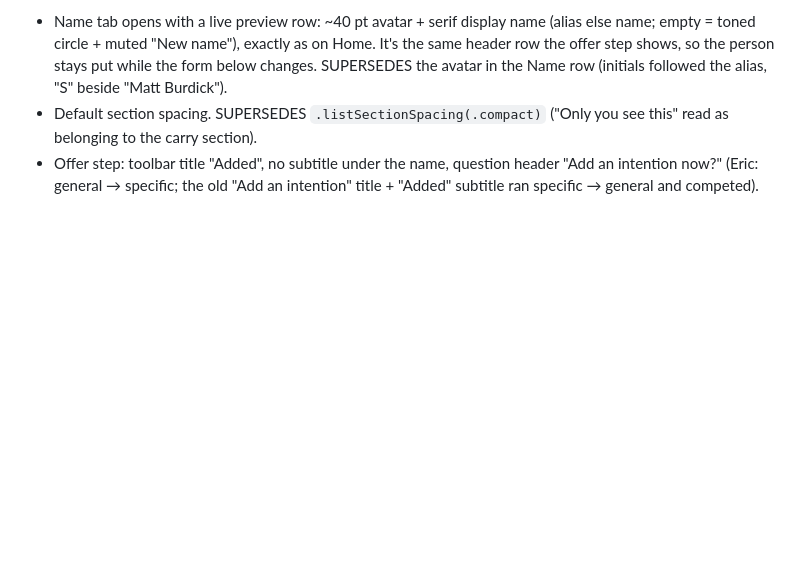
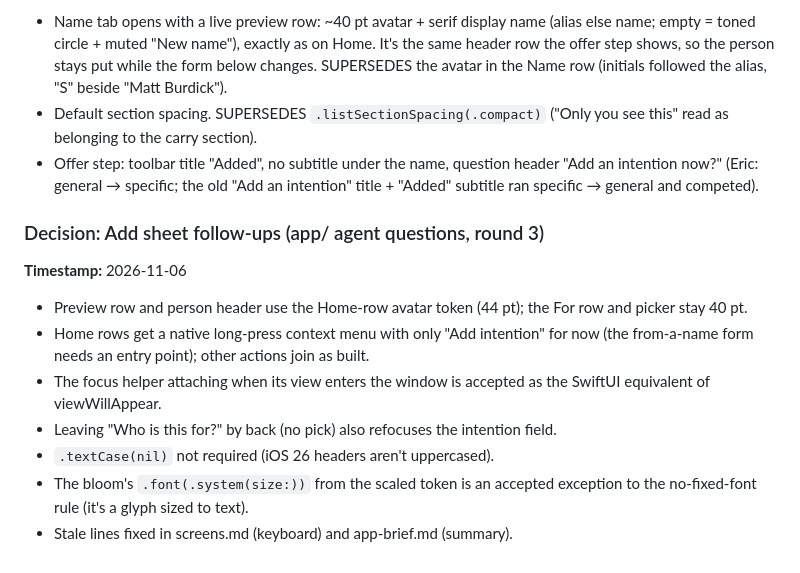
Before and after one commit to ericdolson/plus_prayer, a Markdown page: docs/decisions.md, the part around the change. GitHub-like rendering; blank space fills up the shorter version.

```diff
--- a/docs/decisions.md
+++ b/docs/decisions.md
@@ -1826,3 +1826,19 @@ Considered: "Anything specific to pray for?" (warmer, but doesn't teach
 - Offer step: toolbar title "Added", no subtitle under the name, question
   header "Add an intention now?" (Eric: general → specific; the old "Add an
   intention" title + "Added" subtitle ran specific → general and competed).
+
+### Decision: Add sheet follow-ups (app/ agent questions, round 3)
+**Timestamp:** 2026-11-06
+- Preview row and person header use the Home-row avatar token (44 pt); the
+  For row and picker stay 40 pt.
+- Home rows get a native long-press context menu with only "Add intention"
+  for now (the from-a-name form needs an entry point); other actions join
+  as built.
+- The focus helper attaching when its view enters the window is accepted as
+  the SwiftUI equivalent of viewWillAppear.
+- Leaving "Who is this for?" by back (no pick) also refocuses the intention
+  field.
+- `.textCase(nil)` not required (iOS 26 headers aren't uppercased).
+- The bloom's `.font(.system(size:))` from the scaled token is an accepted
+  exception to the no-fixed-font rule (it's a glyph sized to text).
+- Stale lines fixed in screens.md (keyboard) and app-brief.md (summary).
```
Also changed, not shown: docs/product/app-brief.md (+10 -8 lines), docs/product/screens.md (+10 -4 lines).
